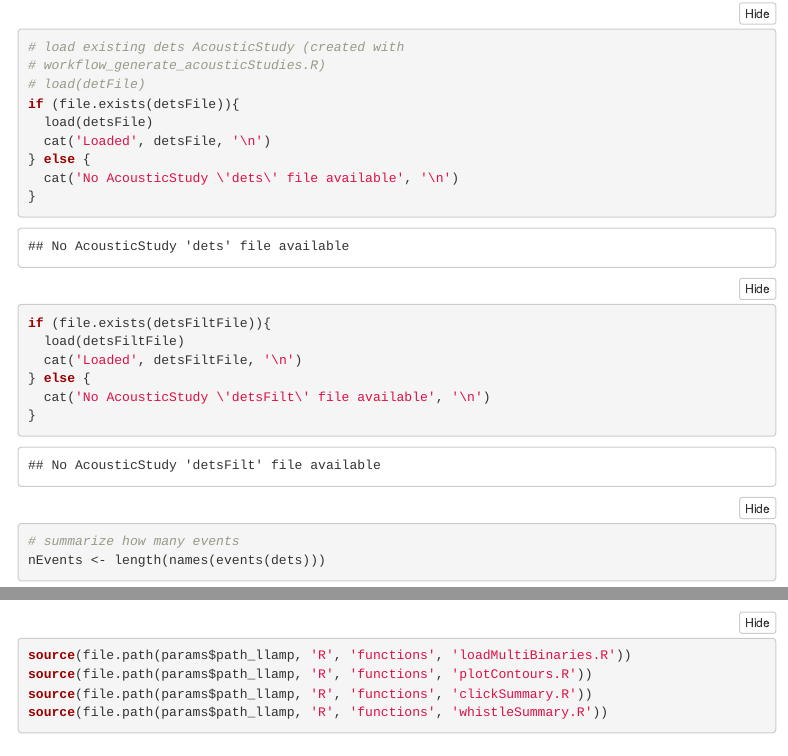
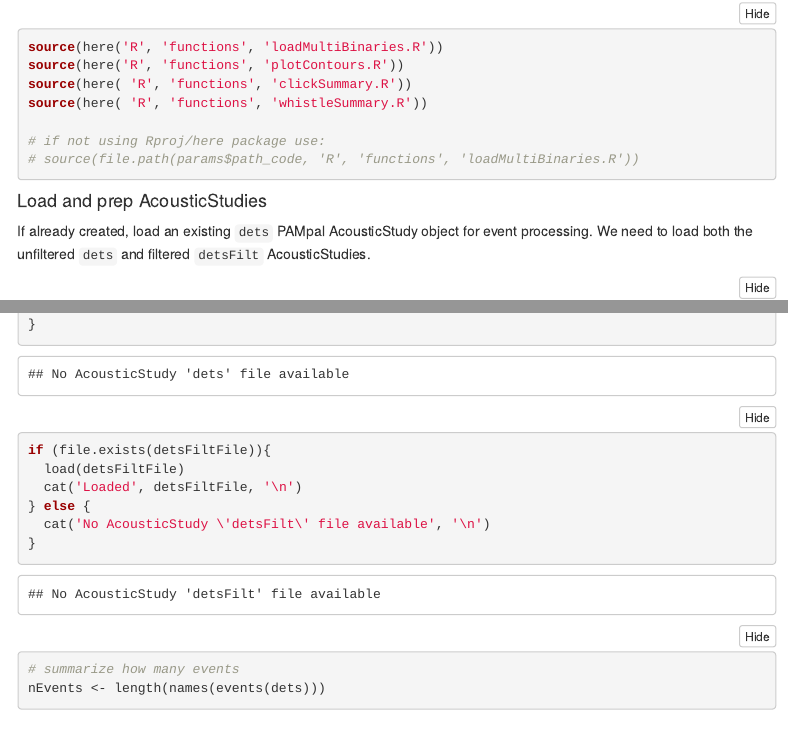
Before and after one commit to sfregosi/cross-platform-classification, an R Markdown document (R/g2_event_summary_report_glider.Rmd): the page in a window 1100 px wide, from 1900 px down before the commit and from 1870 px down after it, so that both start at the same text, and a second part further down, joined at a grey line. Rendered offline with R 4.5, knitr and Pandoc, with nearby package versions; folded parts are opened; some code elsewhere in the file could not run offline; menus at the side of the page are left out.

Commit message:
fixed code paths to here()/within this repo
Also moved function sourcing location

````diff
--- a/R/g2_event_summary_report_glider.Rmd
+++ b/R/g2_event_summary_report_glider.Rmd
@@ -15,14 +15,14 @@ editor_options:
   # USER DEFINED PARAMS BELOW #
   chunk_output_type: console
 params:
-  mission: sg639_MHI_Apr2023
-  pgver: pam20207b # string e.g., pam20207b, doesn't need quotations
-  path_pg: 'T:/glider_MHI_analysis/pamguard' # see NB below about using drive letter
-  path_dets: 'T:/glider_MHI_analysis/classification'
-  path_llamp: 'Z:/LLHARP/processingCode/llamp'
+  mission: sg639_MHI_Apr2022 # for report printing/building filenames
+  pgver: pam20207b # string e.g., pam20207b, doesn't need quotations, for making file names
+  path_pg: 'T:/glider_MHI_analysis/pamguard' # must use drive letter (not //)
+  path_dets: 'T:/glider_MHI_analysis/classification' # path to AcousticStudies
+  # path_code: 'Z:/LLHARP/processingCode/llamp' # path to code (if not using r proj/here package)
   path_to_refSpec: '//piccrp4nas/grampus/llharp/processingCode/llamp/files/reference_spectra'
-  refSpecList: !r c('meanSpecGm', 'meanSpecPc', 'refSpecPc_LLHARP') # use !r to call r then
-  refSpecSp: !r c('Gm', 'Pc', 'Pc-LL')
+  refSpecList: !r c('meanSpecGm', 'refSpecPc_LLHARP', 'meanSpecPc') # use !r to call r then
+  refSpecSp: !r c('Gm', 'Pc-LL', 'Pc')
 ---
 
 ## Trip/recorder: `r params$misson`
@@ -117,3 +121,14 @@ rsPalette <- c('#1b9e77', '#d95f02', '#7570b3', '#e7298a',
+```{r source-functions}
+
+source(here('R', 'functions', 'loadMultiBinaries.R'))
+source(here('R', 'functions', 'plotContours.R'))
+source(here( 'R', 'functions', 'clickSummary.R'))
+source(here( 'R', 'functions', 'whistleSummary.R'))
+
+# if not using Rproj/here package use:
+# source(file.path(params$path_code, 'R', 'functions', 'loadMultiBinaries.R'))
+```
+
 #### Load and prep AcousticStudies
 
 If already created, load an existing `dets` PAMpal AcousticStudy object for event processing. We need to load both the unfiltered `dets` and filtered `detsFilt` AcousticStudies.
@@ -174,10 +185,3 @@ Source some external functions
-```{r source-functions}
-
-source(file.path(params$path_llamp, 'R', 'functions', 'loadMultiBinaries.R'))
-source(file.path(params$path_llamp, 'R', 'functions', 'plotContours.R'))
-source(file.path(params$path_llamp, 'R', 'functions', 'clickSummary.R'))
-source(file.path(params$path_llamp, 'R', 'functions', 'whistleSummary.R'))
-```
 
 ### Event summaries
 
````
Also changed, not shown: R/g1_generate_acousticStudies_glider.R (+2 -11 lines), R/g2_event_summary_report_glider.Rmd (8 more changed lines).
